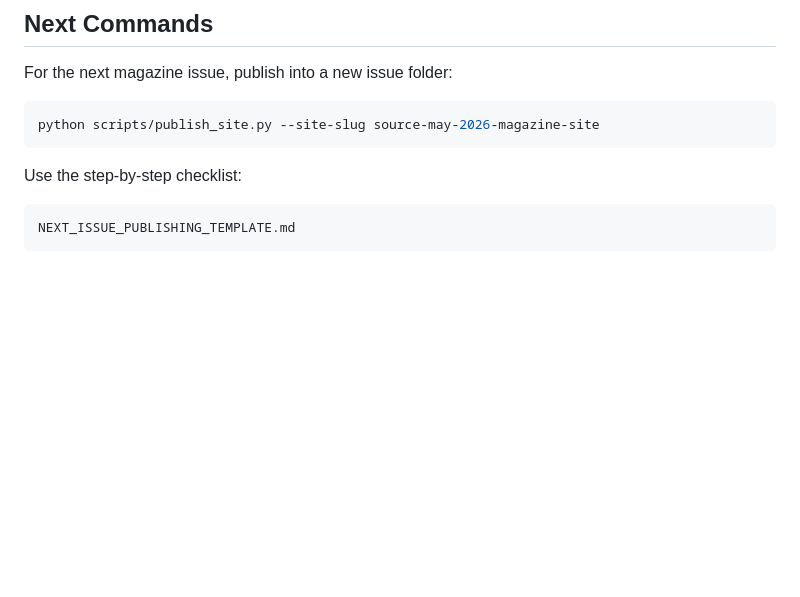
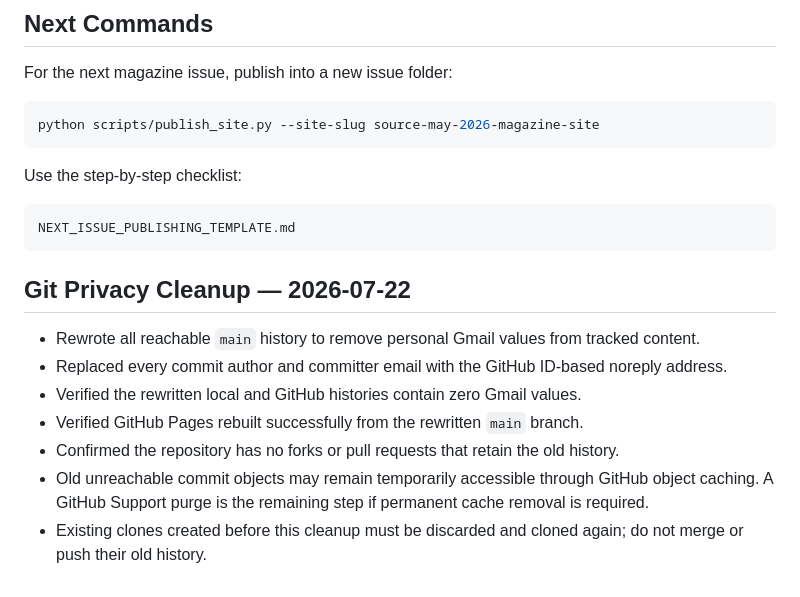
Before and after one commit to Justin-Shih/magazine-site, a Markdown page: GITHUB_PAGES_PUBLISHING_STATUS.md, the part around the change. Drawn GitHub-style; blank space fills up the shorter version.

Commit message:
Document Git privacy cleanup

````diff
--- a/GITHUB_PAGES_PUBLISHING_STATUS.md
+++ b/GITHUB_PAGES_PUBLISHING_STATUS.md
@@ -178,3 +178,13 @@ Use the step-by-step checklist:
 ```text
 NEXT_ISSUE_PUBLISHING_TEMPLATE.md
 ```
+
+## Git Privacy Cleanup — 2026-07-22
+
+- Rewrote all reachable `main` history to remove personal Gmail values from tracked content.
+- Replaced every commit author and committer email with the GitHub ID-based noreply address.
+- Verified the rewritten local and GitHub histories contain zero Gmail values.
+- Verified GitHub Pages rebuilt successfully from the rewritten `main` branch.
+- Confirmed the repository has no forks or pull requests that retain the old history.
+- Old unreachable commit objects may remain temporarily accessible through GitHub object caching. A GitHub Support purge is the remaining step if permanent cache removal is required.
+- Existing clones created before this cleanup must be discarded and cloned again; do not merge or push their old history.
````
